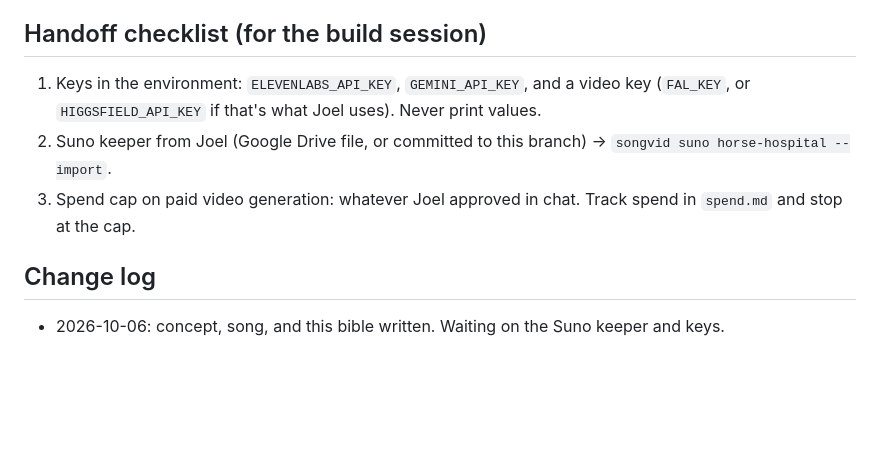
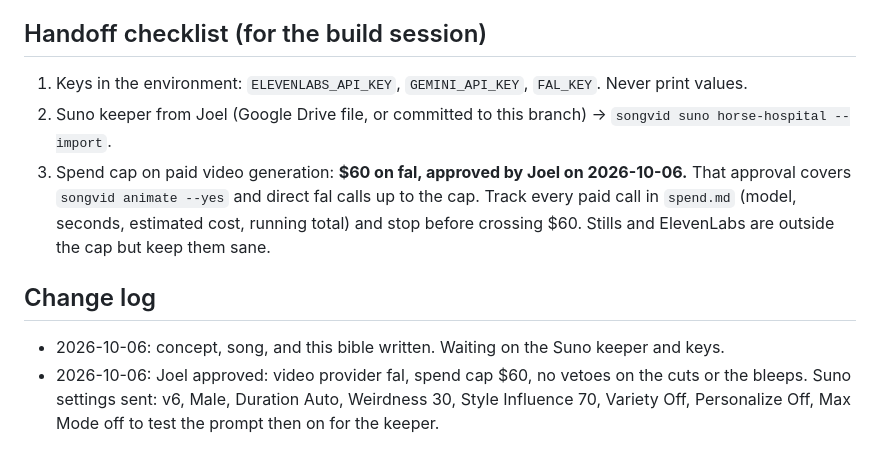
Before and after one commit to joelhames1/MediaBuilds, a Markdown page: projects/horse-hospital/BUILD.md, the part around the change. Rendered like a GitHub page; blank space fills up the shorter version.

Commit message:
Horse bible: record fal, $60 video cap, Suno settings
Co-Authored-By: Claude Opus 5.5 <noreply@anthropic.com>
Claude-Session: https://claude.ai/code/session_01R3Bw6Sk5RpZ7VY66m5DMgc

```diff
--- a/projects/horse-hospital/BUILD.md
+++ b/projects/horse-hospital/BUILD.md
@@ -129,11 +129,16 @@ Chyron and ticker copy bank (use, cut, add):
 
 ## Handoff checklist (for the build session)
 
-1. Keys in the environment: `ELEVENLABS_API_KEY`, `GEMINI_API_KEY`, and a video key (`FAL_KEY`, or
-   `HIGGSFIELD_API_KEY` if that's what Joel uses). Never print values.
+1. Keys in the environment: `ELEVENLABS_API_KEY`, `GEMINI_API_KEY`, `FAL_KEY`. Never print values.
 2. Suno keeper from Joel (Google Drive file, or committed to this branch) -> `songvid suno horse-hospital --import`.
-3. Spend cap on paid video generation: whatever Joel approved in chat. Track spend in `spend.md` and stop at the cap.
+3. Spend cap on paid video generation: **$60 on fal, approved by Joel on 2026-10-06.** That approval
+   covers `songvid animate --yes` and direct fal calls up to the cap. Track every paid call in `spend.md`
+   (model, seconds, estimated cost, running total) and stop before crossing $60. Stills and ElevenLabs
+   are outside the cap but keep them sane.
 
 ## Change log
 
 - 2026-10-06: concept, song, and this bible written. Waiting on the Suno keeper and keys.
+- 2026-10-06: Joel approved: video provider fal, spend cap $60, no vetoes on the cuts or the bleeps.
+  Suno settings sent: v6, Male, Duration Auto, Weirdness 30, Style Influence 70, Variety Off,
+  Personalize Off, Max Mode off to test the prompt then on for the keeper.
```
